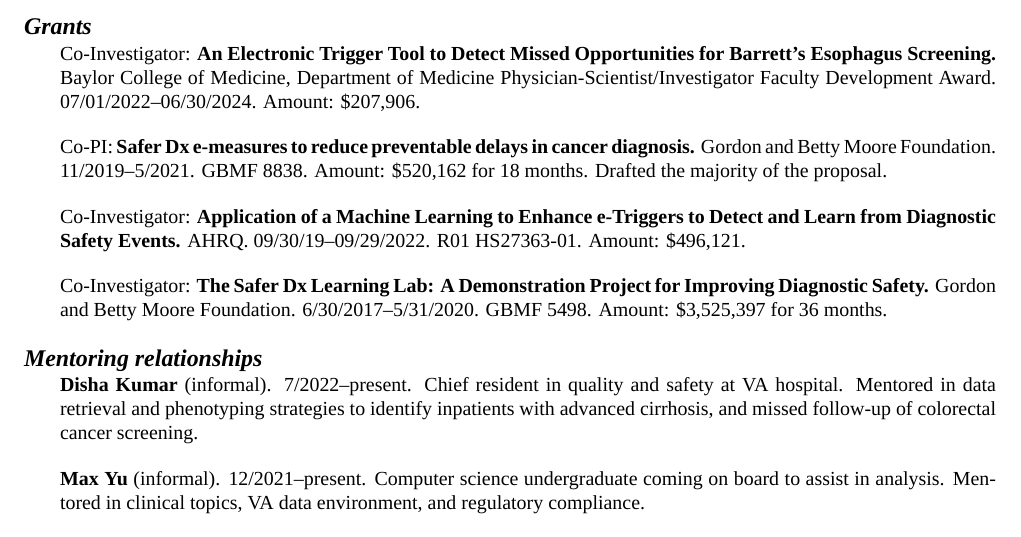
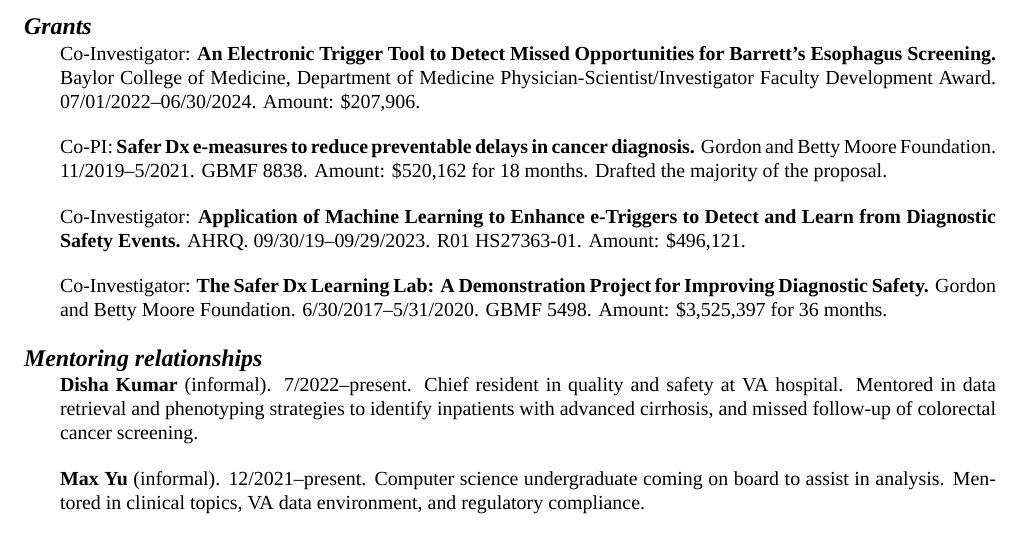
Before and after one commit to zimolzak/cv, a LaTeX CV (zimolzak-cv-pre.tex): part of page 3 of 9, cut so that both start at the same text. Compiled offline with XeLaTeX; a missing font is replaced by an installed copy or a similar font.

Commit message:
Mainly comments, v minor title typo.

```diff
--- a/zimolzak-cv-pre.tex
+++ b/zimolzak-cv-pre.tex
@@ -228,9 +229,11 @@ Co-PI: \textbf{Safer Dx e-measures to reduce preventable delays in
 11/2019\ndash{}5/2021. GBMF 8838. Amount: \$520,162 for 18 months.
 Drafted the majority of the proposal.
 
-Co-Investigator: \textbf{Application of a Machine Learning to Enhance
+Co-Investigator: \textbf{Application of Machine Learning to Enhance
   e-Triggers to Detect and Learn from Diagnostic Safety Events.} AHRQ.
-09/30/19\ndash{}09/29/2022. R01 HS27363-01. Amount: \$496,121.
+09/30/19\ndash{}09/29/2023. R01 HS27363-01. Amount: \$496,121.
+% Til 2023 per Alexis email 2022-08-22
+% 10% then 5%
 
 Co-Investigator: \textbf{The Safer Dx Learning Lab: A Demonstration
   Project for Improving Diagnostic Safety.} Gordon and Betty Moore
```
Also changed, not shown: README.md, zimolzak-cv-pre.tex (7 more changed lines).
